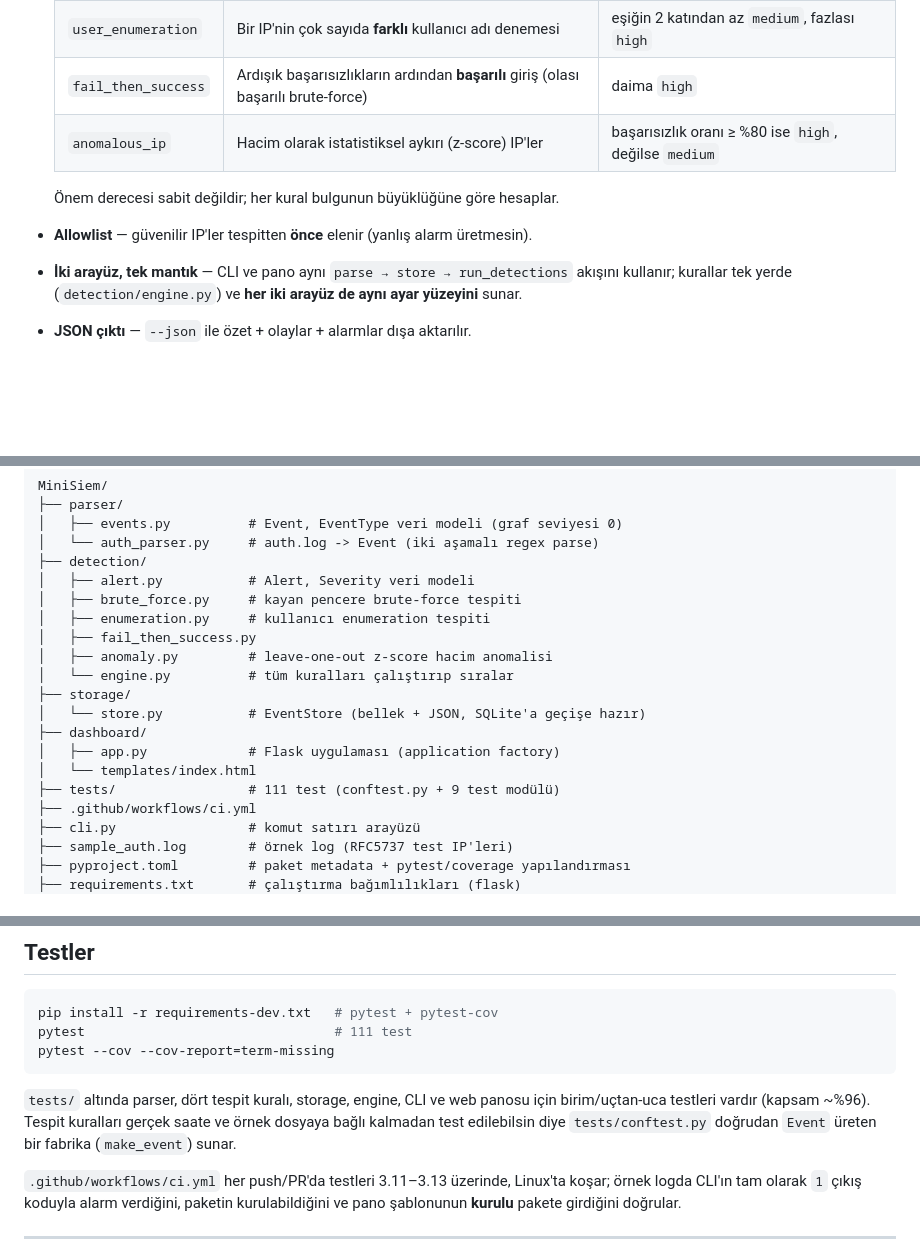
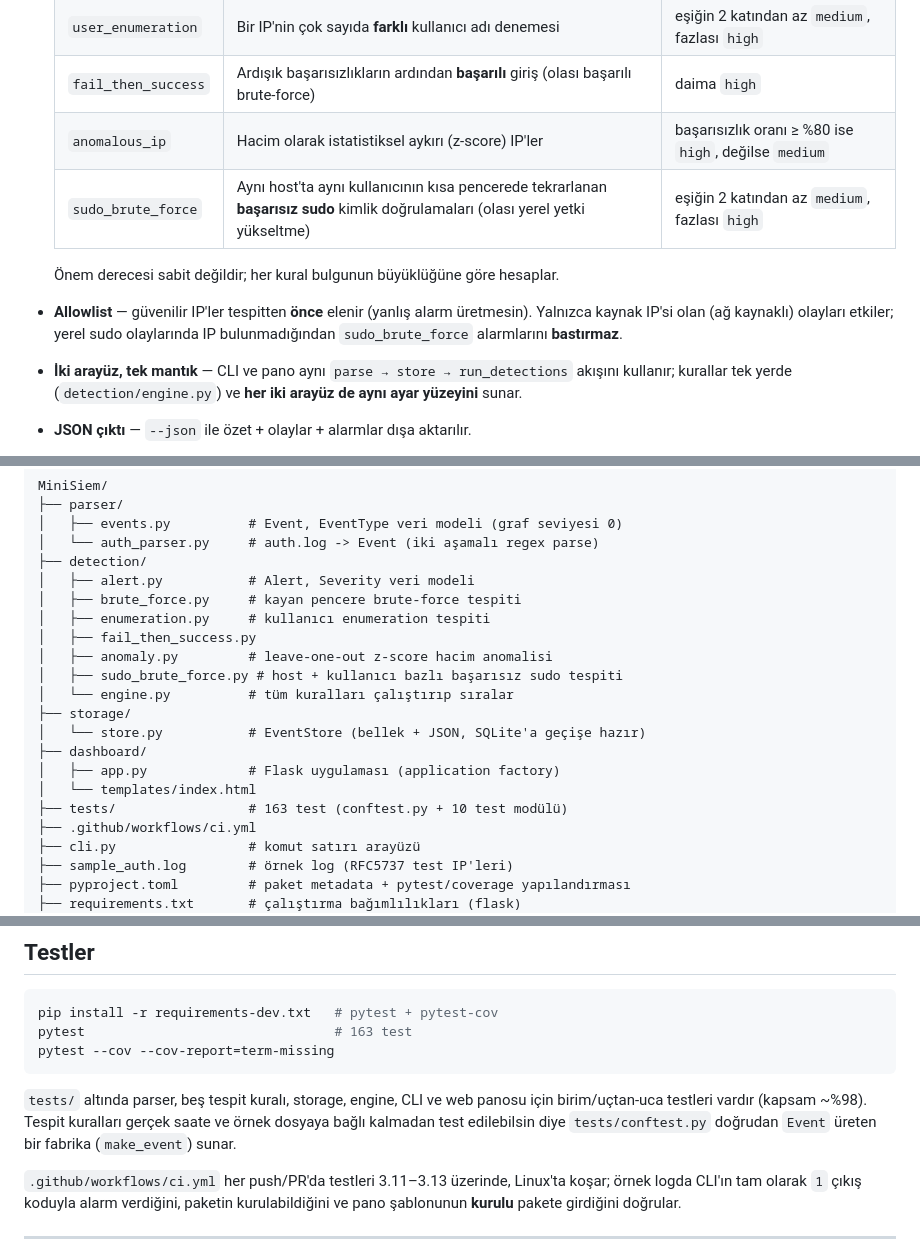
Before and after one commit to KeremIzmir/MiniSIEM, a Markdown page: README.md, 3 parts joined by grey strips. GitHub-like rendering; blank space fills up the shorter version.

````diff
--- a/README.md
+++ b/README.md
@@ -17,10 +17,11 @@ Linux `auth.log` dosyalarını analiz eden küçük bir **SIEM** (Security Infor
   | `user_enumeration` | Bir IP'nin çok sayıda **farklı** kullanıcı adı denemesi | eşiğin 2 katından az `medium`, fazlası `high` |
   | `fail_then_success` | Ardışık başarısızlıkların ardından **başarılı** giriş (olası başarılı brute-force) | daima `high` |
   | `anomalous_ip` | Hacim olarak istatistiksel aykırı (z-score) IP'ler | başarısızlık oranı ≥ %80 ise `high`, değilse `medium` |
+  | `sudo_brute_force` | Aynı host'ta aynı kullanıcının kısa pencerede tekrarlanan **başarısız sudo** kimlik doğrulamaları (olası yerel yetki yükseltme) | eşiğin 2 katından az `medium`, fazlası `high` |
 
   Önem derecesi sabit değildir; her kural bulgunun büyüklüğüne göre hesaplar.
 
-- **Allowlist** — güvenilir IP'ler tespitten **önce** elenir (yanlış alarm üretmesin).
+- **Allowlist** — güvenilir IP'ler tespitten **önce** elenir (yanlış alarm üretmesin). Yalnızca kaynak IP'si olan (ağ kaynaklı) olayları etkiler; yerel sudo olaylarında IP bulunmadığından `sudo_brute_force` alarmlarını **bastırmaz**.
 - **İki arayüz, tek mantık** — CLI ve pano aynı `parse → store → run_detections` akışını kullanır; kurallar tek yerde (`detection/engine.py`) ve **her iki arayüz de aynı ayar yüzeyini** sunar.
 - **JSON çıktı** — `--json` ile özet + olaylar + alarmlar dışa aktarılır.
 - **Log enjeksiyonuna karşı korumalı çıktı** — log satırları saldırgan kontrolündedir; terminale basılmadan önce ANSI/kontrol karakterleri etkisiz hale getirilir (bkz. *Güvenlik notları*).
@@ -98,13 +103,14 @@ MiniSiem/
 │   ├── enumeration.py     # kullanıcı enumeration tespiti
 │   ├── fail_then_success.py
 │   ├── anomaly.py         # leave-one-out z-score hacim anomalisi
+│   ├── sudo_brute_force.py # host + kullanıcı bazlı başarısız sudo tespiti
 │   └── engine.py          # tüm kuralları çalıştırıp sıralar
 ├── storage/
 │   └── store.py           # EventStore (bellek + JSON, SQLite'a geçişe hazır)
 ├── dashboard/
 │   ├── app.py             # Flask uygulaması (application factory)
 │   └── templates/index.html
-├── tests/                 # 111 test (conftest.py + 9 test modülü)
+├── tests/                 # 163 test (conftest.py + 10 test modülü)
 ├── .github/workflows/ci.yml
 ├── cli.py                 # komut satırı arayüzü
 ├── sample_auth.log        # örnek log (RFC5737 test IP'leri)
@@ -174,11 +182,11 @@ Her alarm ilgili IP ve olay sayısını içerir. Ek olarak:
 
 ```bash
 pip install -r requirements-dev.txt   # pytest + pytest-cov
-pytest                                # 111 test
+pytest                                # 163 test
 pytest --cov --cov-report=term-missing
 ```
 
-`tests/` altında parser, dört tespit kuralı, storage, engine, CLI ve web panosu için birim/uçtan-uca testleri vardır (kapsam ~%96). Tespit kuralları gerçek saate ve örnek dosyaya bağlı kalmadan test edilebilsin diye `tests/conftest.py` doğrudan `Event` üreten bir fabrika (`make_event`) sunar.
+`tests/` altında parser, beş tespit kuralı, storage, engine, CLI ve web panosu için birim/uçtan-uca testleri vardır (kapsam ~%98). Tespit kuralları gerçek saate ve örnek dosyaya bağlı kalmadan test edilebilsin diye `tests/conftest.py` doğrudan `Event` üreten bir fabrika (`make_event`) sunar.
 
 `.github/workflows/ci.yml` her push/PR'da testleri 3.11–3.13 üzerinde, Linux'ta koşar; örnek logda CLI'ın tam olarak `1` çıkış koduyla alarm verdiğini, paketin kurulabildiğini ve pano şablonunun **kurulu** pakete girdiğini doğrular.
 
````
Also changed, not shown: other parts of README.md (+10 -4 lines).
